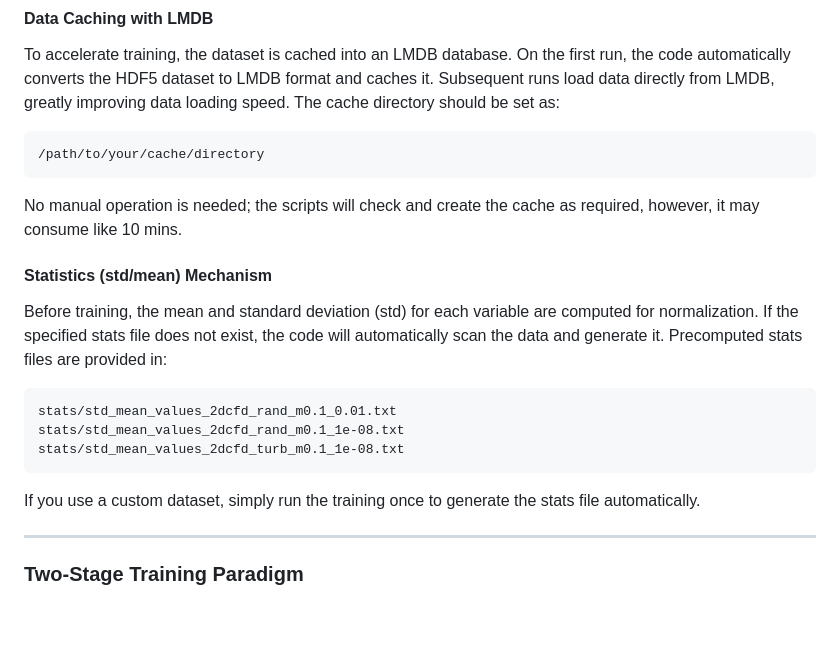
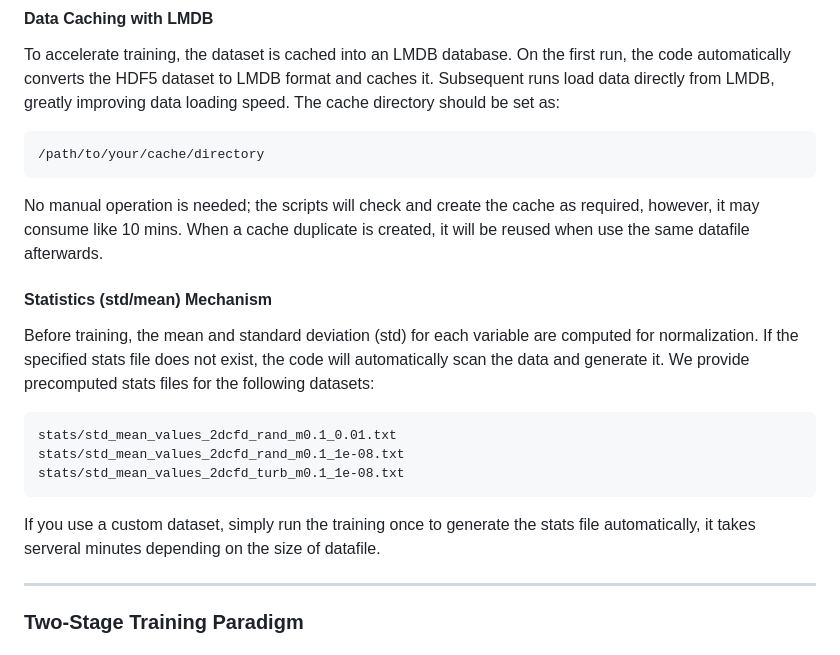
Before and after one commit to myendless1/FreqMoE, a Markdown page: README.md, the part around the change. Drawn GitHub-style; blank space fills up the shorter version.

````diff
--- a/README.md
+++ b/README.md
@@ -35,11 +35,11 @@ To accelerate training, the dataset is cached into an LMDB database. On the firs
 /path/to/your/cache/directory
 ```
 
-No manual operation is needed; the scripts will check and create the cache as required, however, it may consume like 10 mins.
+No manual operation is needed; the scripts will check and create the cache as required, however, it may consume like 10 mins. When a cache duplicate is created, it will be reused when use the same datafile afterwards.
 
 #### Statistics (std/mean) Mechanism
 
-Before training, the mean and standard deviation (std) for each variable are computed for normalization. If the specified stats file does not exist, the code will automatically scan the data and generate it. Precomputed stats files are provided in:
+Before training, the mean and standard deviation (std) for each variable are computed for normalization. If the specified stats file does not exist, the code will automatically scan the data and generate it. We provide precomputed stats files for the following datasets:
 
 ```
 stats/std_mean_values_2dcfd_rand_m0.1_0.01.txt
@@ -47,7 +47,7 @@ stats/std_mean_values_2dcfd_rand_m0.1_1e-08.txt
 stats/std_mean_values_2dcfd_turb_m0.1_1e-08.txt
 ```
 
-If you use a custom dataset, simply run the training once to generate the stats file automatically.
+If you use a custom dataset, simply run the training once to generate the stats file automatically, it takes serveral minutes depending on the size of datafile.
 
 ---
 
````
